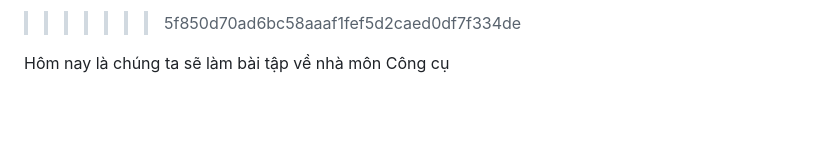
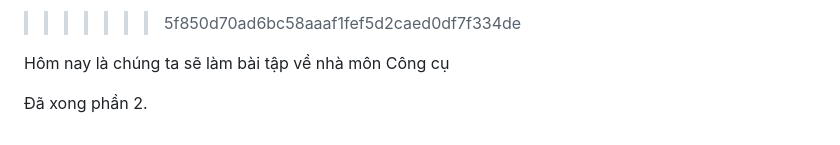
Before and after one commit to pht1412/PrimeSound_FE, a Markdown page: README.md, the part around the change. Rendered like a GitHub page; blank space fills up the shorter version.

Commit message:
docs: update README

```diff
--- a/README.md
+++ b/README.md
@@ -103,3 +103,5 @@ compare: feature/...
 
 
 Hôm nay là chúng ta sẽ làm bài tập về nhà môn Công cụ
+
+Đã xong phần 2.
```
